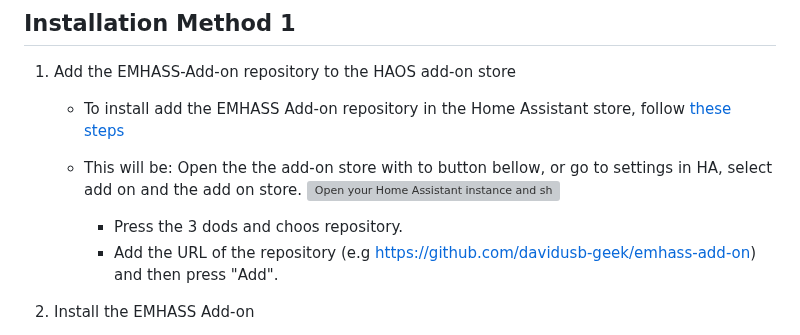
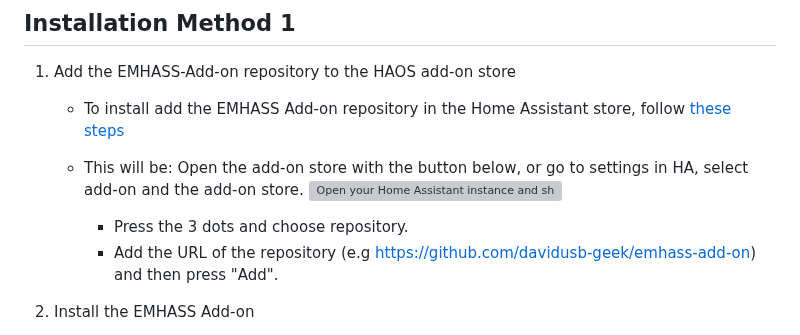
Before and after one commit to davidusb-geek/emhass-add-on, a Markdown page: README.md, the part around the change. Drawn GitHub-style; folded sections open; grey boxes are pictures that could not be loaded.

Commit message:
Update README.md
Co-authored-by: sourcery-ai[bot] <58596630+sourcery-ai[bot]@users.noreply.github.com>

```diff
--- a/README.md
+++ b/README.md
@@ -83,9 +83,9 @@ Click on `install`, the installation may take some time depending on your hardwa
 
     - To install add the EMHASS Add-on repository in the Home Assistant store, follow [these steps](https://www.home-assistant.io/common-tasks/os/#installing-third-party-add-ons)
 
-    - This will be: Open the the add-on store with to button bellow, or go to settings in HA, select add on and the add on store.
+    - This will be: Open the add-on store with the button below, or go to settings in HA, select add-on and the add-on store.
       <a href="https://my.home-assistant.io/redirect/supervisor_store/" target="_blank" rel="noreferrer noopener"><img src="https://my.home-assistant.io/badges/supervisor_store.svg" alt="Open your Home Assistant instance and show the add-on store." /></a>
-       - Press the 3 dods and choos repository.
+       - Press the 3 dots and choose repository.
        - Add the URL of the repository (e.g https://github.com/davidusb-geek/emhass-add-on) and then press "Add".
 
 2) Install the EMHASS Add-on
```
